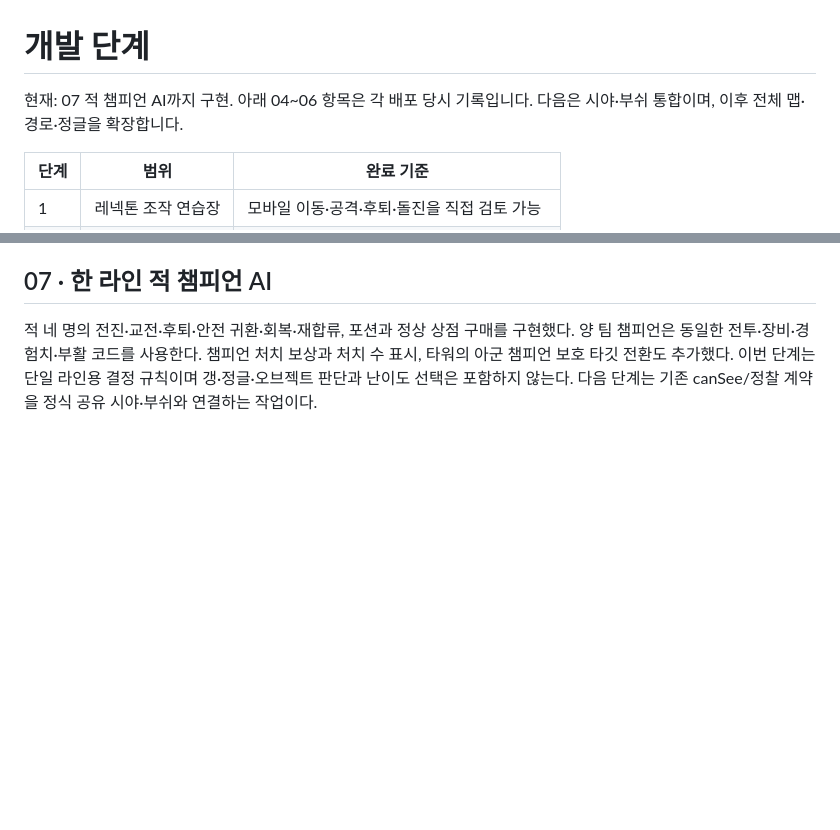
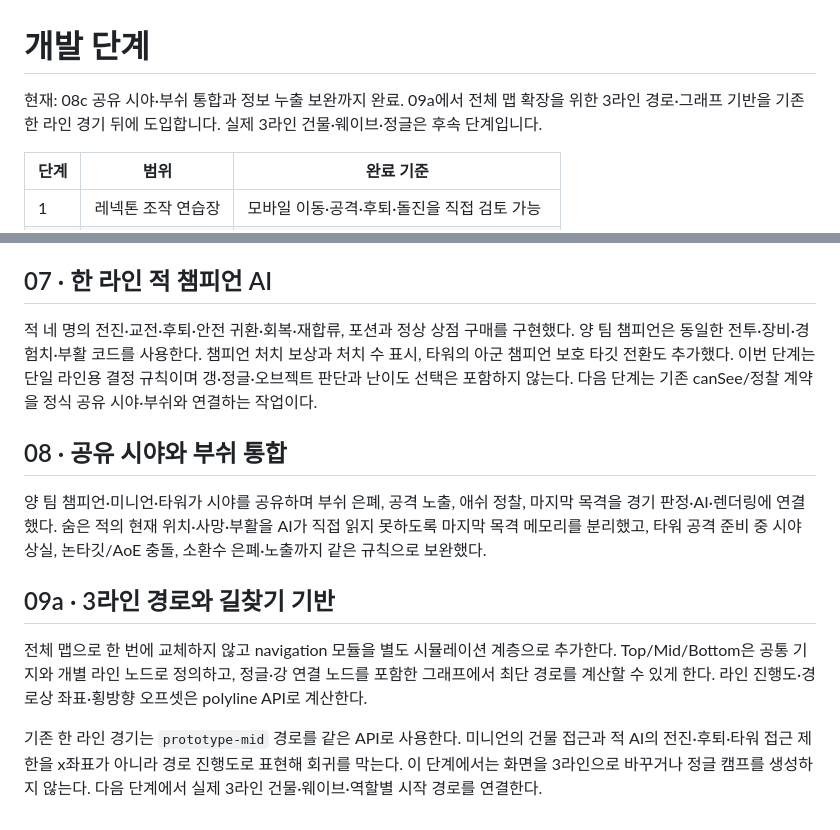
Before and after one commit to ironman-offbeat/League, a Markdown page: docs/ROADMAP.md, 2 parts joined by grey strips. GitHub-like rendering; blank space fills up the shorter version.

Commit message:
docs: record vision completion and 09a navigation scope

```diff
--- a/docs/ROADMAP.md
+++ b/docs/ROADMAP.md
@@ -1,6 +1,6 @@
 # 개발 단계
 
-현재: 07 적 챔피언 AI까지 구현. 아래 04~06 항목은 각 배포 당시 기록입니다. 다음은 시야·부쉬 통합이며, 이후 전체 맵·경로·정글을 확장합니다.
+현재: 08c 공유 시야·부쉬 통합과 정보 누출 보완까지 완료. 09a에서 전체 맵 확장을 위한 3라인 경로·그래프 기반을 기존 한 라인 경기 뒤에 도입합니다. 실제 3라인 건물·웨이브·정글은 후속 단계입니다.
 
 | 단계 | 범위 | 완료 기준 |
 |---|---|---|
@@ -65,3 +65,14 @@ Vercel 팀의 새 League 프로젝트에 연결합니다. 기존 유사 이름
 
 적 네 명의 전진·교전·후퇴·안전 귀환·회복·재합류, 포션과 정상 상점 구매를 구현했다. 양 팀 챔피언은 동일한 전투·장비·경험치·부활 코드를 사용한다. 챔피언 처치 보상과 처치 수 표시, 타워의 아군 챔피언 보호 타깃 전환도 추가했다.
 이번 단계는 단일 라인용 결정 규칙이며 갱·정글·오브젝트 판단과 난이도 선택은 포함하지 않는다. 다음 단계는 기존 canSee/정찰 계약을 정식 공유 시야·부쉬와 연결하는 작업이다.
+
+
+## 08 · 공유 시야와 부쉬 통합
+
+양 팀 챔피언·미니언·타워가 시야를 공유하며 부쉬 은폐, 공격 노출, 애쉬 정찰, 마지막 목격을 경기 판정·AI·렌더링에 연결했다. 숨은 적의 현재 위치·사망·부활을 AI가 직접 읽지 못하도록 마지막 목격 메모리를 분리했고, 타워 공격 준비 중 시야 상실, 논타깃/AoE 충돌, 소환수 은폐·노출까지 같은 규칙으로 보완했다.
+
+## 09a · 3라인 경로와 길찾기 기반
+
+전체 맵으로 한 번에 교체하지 않고 navigation 모듈을 별도 시뮬레이션 계층으로 추가한다. Top/Mid/Bottom은 공통 기지와 개별 라인 노드로 정의하고, 정글·강 연결 노드를 포함한 그래프에서 최단 경로를 계산할 수 있게 한다. 라인 진행도·경로상 좌표·횡방향 오프셋은 polyline API로 계산한다.
+
+기존 한 라인 경기는 `prototype-mid` 경로를 같은 API로 사용한다. 미니언의 건물 접근과 적 AI의 전진·후퇴·타워 접근 제한을 x좌표가 아니라 경로 진행도로 표현해 회귀를 막는다. 이 단계에서는 화면을 3라인으로 바꾸거나 정글 캠프를 생성하지 않는다. 다음 단계에서 실제 3라인 건물·웨이브·역할별 시작 경로를 연결한다.
```
